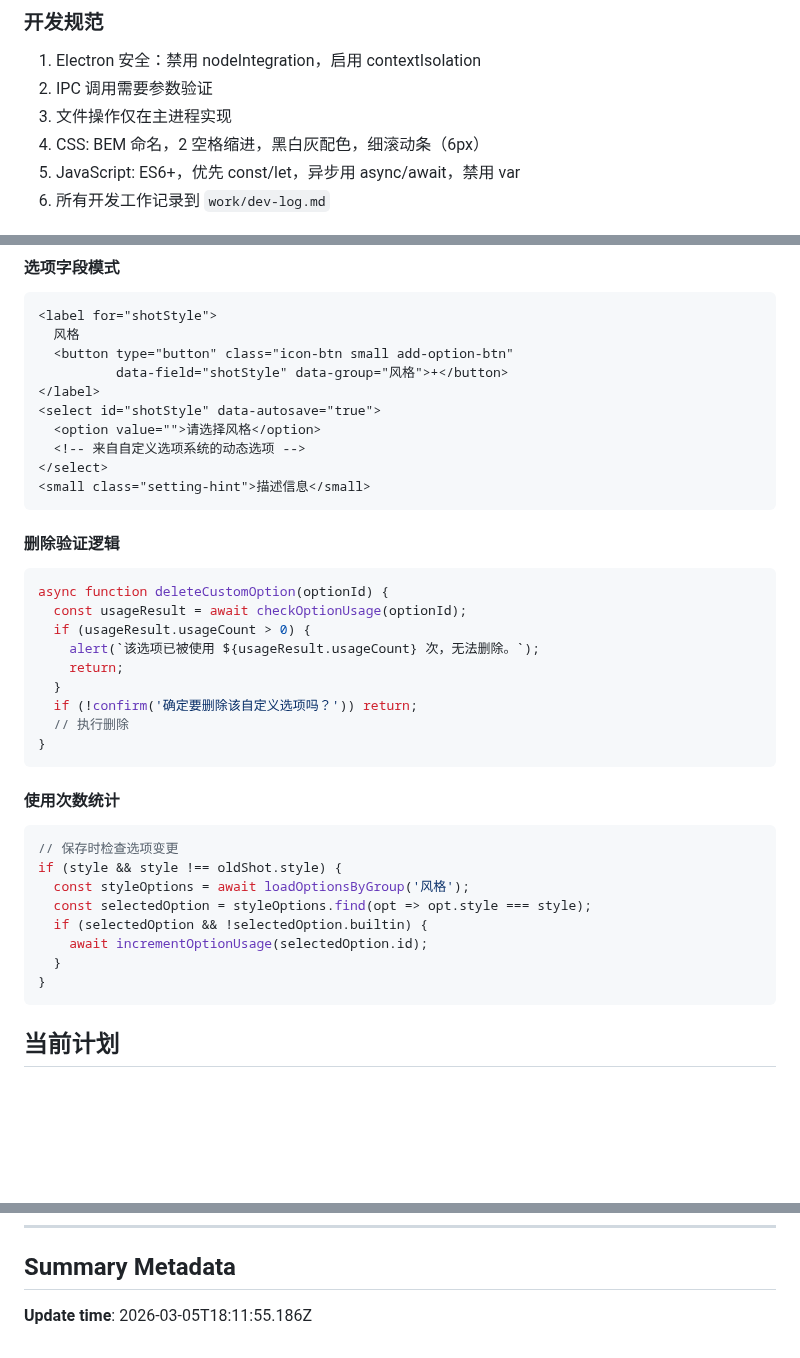
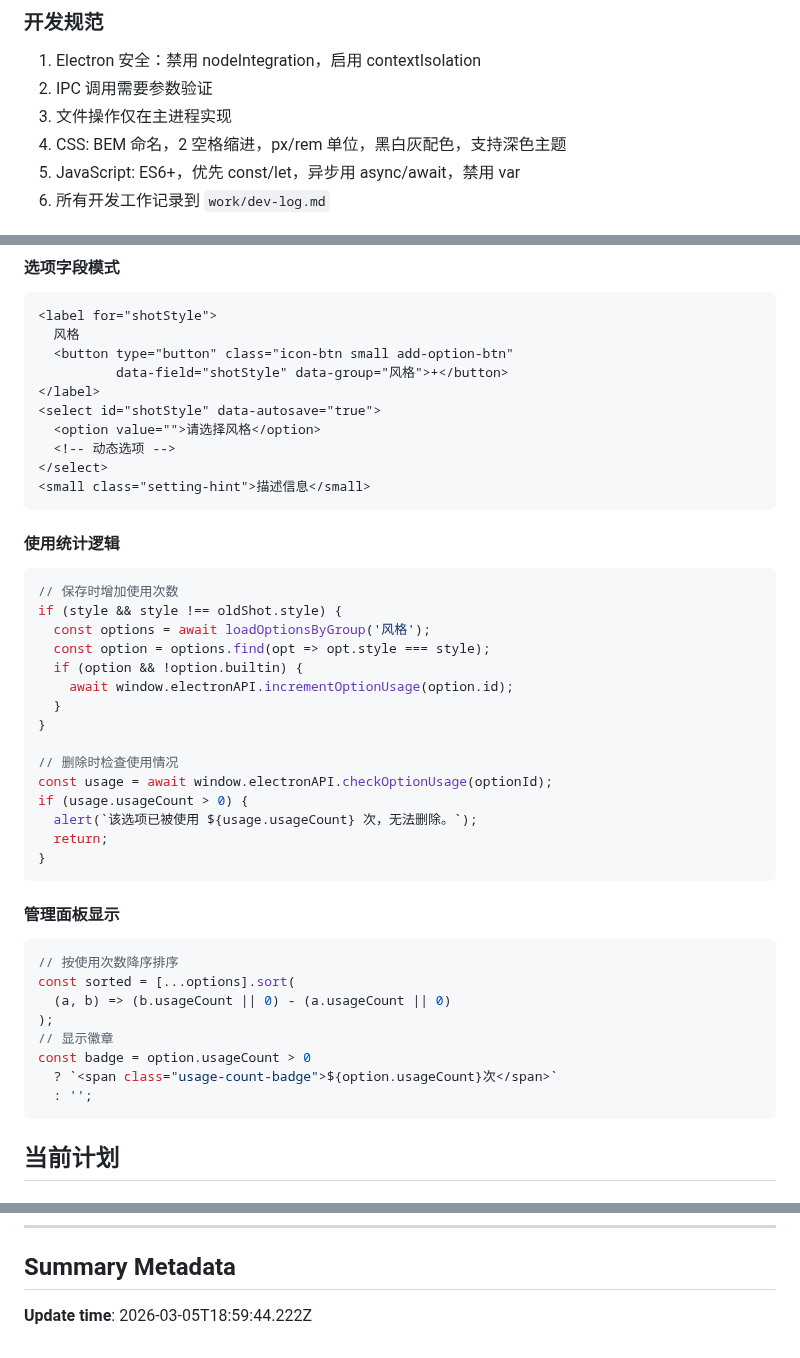
Before and after one commit to kim-tangfj/KimV4, a Markdown page: .qwen/PROJECT_SUMMARY.md, 3 parts joined by grey strips. Drawn GitHub-style; blank space fills up the shorter version.

````diff
--- a/.qwen/PROJECT_SUMMARY.md
+++ b/.qwen/PROJECT_SUMMARY.md
@@ -70,7 +43,7 @@ e:\AI\KimV4\
 1. Electron 安全：禁用 nodeIntegration，启用 contextIsolation
 2. IPC 调用需要参数验证
 3. 文件操作仅在主进程实现
-4. CSS: BEM 命名，2 空格缩进，黑白灰配色，细滚动条（6px）
+4. CSS: BEM 命名，2 空格缩进，px/rem 单位，黑白灰配色，支持深色主题
 5. JavaScript: ES6+，优先 const/let，异步用 async/await，禁用 var
 6. 所有开发工作记录到 `work/dev-log.md`
 
@@ -150,34 +124,40 @@ npm run dev          # 开发模式（自动打开 DevTools）
 </label>
 <select id="shotStyle" data-autosave="true">
   <option value="">请选择风格</option>
-  <!-- 来自自定义选项系统的动态选项 -->
+  <!-- 动态选项 -->
 </select>
 <small class="setting-hint">描述信息</small>
 ```
 
-#### 删除验证逻辑
+#### 使用统计逻辑
 ```javascript
-async function deleteCustomOption(optionId) {
-  const usageResult = await checkOptionUsage(optionId);
-  if (usageResult.usageCount > 0) {
-    alert(`该选项已被使用 ${usageResult.usageCount} 次，无法删除。`);
-    return;
+// 保存时增加使用次数
+if (style && style !== oldShot.style) {
+  const options = await loadOptionsByGroup('风格');
+  const option = options.find(opt => opt.style === style);
+  if (option && !option.builtin) {
+    await window.electronAPI.incrementOptionUsage(option.id);
   }
-  if (!confirm('确定要删除该自定义选项吗？')) return;
-  // 执行删除
+}
+
+// 删除时检查使用情况
+const usage = await window.electronAPI.checkOptionUsage(optionId);
+if (usage.usageCount > 0) {
+  alert(`该选项已被使用 ${usage.usageCount} 次，无法删除。`);
+  return;
 }
 ```
 
-#### 使用次数统计
+#### 管理面板显示
 ```javascript
-// 保存时检查选项变更
-if (style && style !== oldShot.style) {
-  const styleOptions = await loadOptionsByGroup('风格');
-  const selectedOption = styleOptions.find(opt => opt.style === style);
-  if (selectedOption && !selectedOption.builtin) {
-    await incrementOptionUsage(selectedOption.id);
-  }
-}
+// 按使用次数降序排序
+const sorted = [...options].sort(
+  (a, b) => (b.usageCount || 0) - (a.usageCount || 0)
+);
+// 显示徽章
+const badge = option.usageCount > 0
+  ? `<span class="usage-count-badge">${option.usageCount}次</span>`
+  : '';
 ```
 
 ## 当前计划
@@ -240,4 +211,4 @@ P0-P1 优先级任务预计约 12 小时。
 ---
 
 ## Summary Metadata
-**Update time**: 2026-03-05T18:11:55.186Z
+**Update time**: 2026-03-05T18:59:44.222Z
````
Also changed, not shown: other parts of .qwen/PROJECT_SUMMARY.md (+37 -72 lines).
